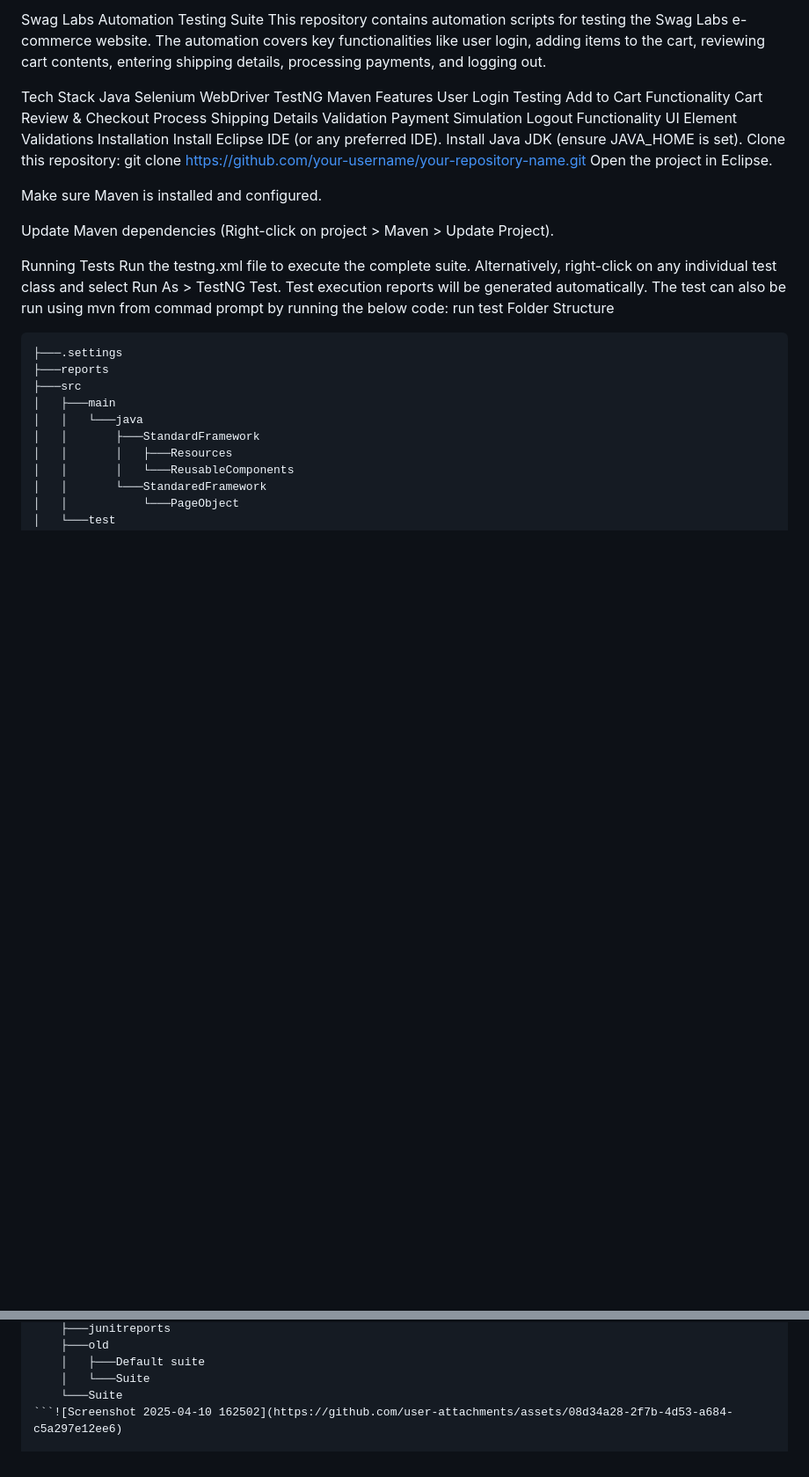
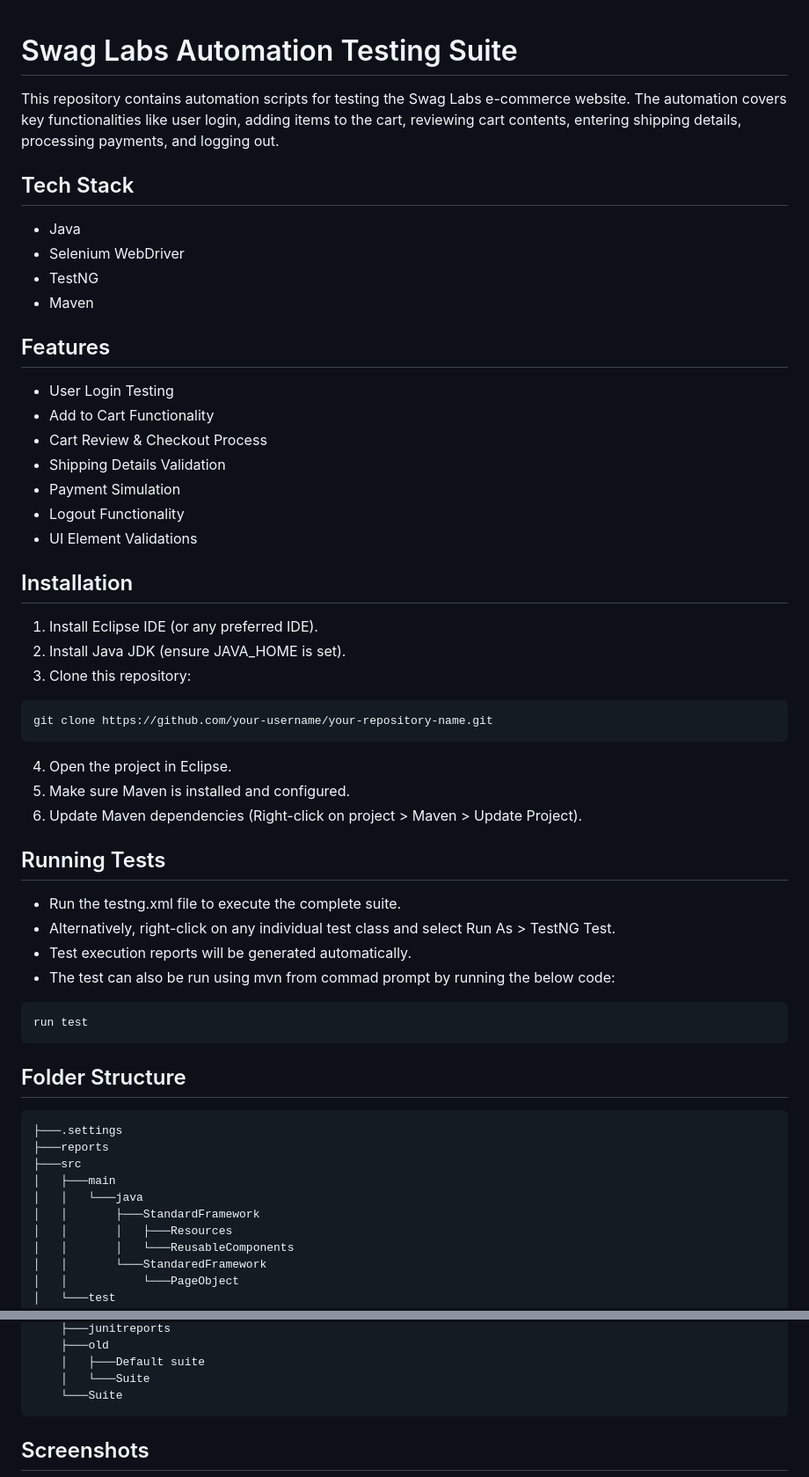
Before and after one commit to ketan-78/Swag-Labs-E-commerce-Framework-, a Markdown page: README.md, 2 parts joined by grey strips. Shown at 88% size. Drawn GitHub-style; blank space fills up the shorter version.

````diff
--- a/README.md
+++ b/README.md
@@ -1,37 +1,55 @@
-Swag Labs Automation Testing Suite
-This repository contains automation scripts for testing the Swag Labs e-commerce website. The automation covers key functionalities like user login, adding items to the cart, reviewing cart contents, entering shipping details, processing payments, and logging out.
 
-Tech Stack
-Java
-Selenium WebDriver
-TestNG
-Maven
-Features
-User Login Testing
-Add to Cart Functionality
-Cart Review & Checkout Process
-Shipping Details Validation
-Payment Simulation
-Logout Functionality
-UI Element Validations
-Installation
-Install Eclipse IDE (or any preferred IDE).
-Install Java JDK (ensure JAVA_HOME is set).
-Clone this repository:
+# Swag Labs Automation Testing Suite
+
+This repository contains automation scripts for testing the Swag Labs e-commerce website.
+The automation covers key functionalities like user login, adding items to the cart, reviewing cart contents, entering shipping details, processing payments, and logging out.
+
+
+## Tech Stack
+
+-	Java
+-	Selenium WebDriver
+-	TestNG
+-	Maven
+
+
+
+## Features
+
+-	User Login Testing
+-	Add to Cart Functionality
+-	Cart Review & Checkout Process
+-	Shipping Details Validation
+-	Payment Simulation
+-	Logout Functionality
+-	UI Element Validations
+
+
+
+## Installation
+
+1.	Install Eclipse IDE (or any preferred IDE).
+2.	Install Java JDK (ensure JAVA_HOME is set).
+3.	Clone this repository:
+```bash
 git clone https://github.com/your-username/your-repository-name.git
-Open the project in Eclipse.
+```
+4.	Open the project in Eclipse.
+5.	Make sure Maven is installed and configured.
+6.	Update Maven dependencies (Right-click on project > Maven > Update Project).
 
-Make sure Maven is installed and configured.
 
-Update Maven dependencies (Right-click on project > Maven > Update Project).
+## Running Tests
+-	Run the testng.xml file to execute the complete suite.
+-	Alternatively, right-click on any individual test class and select Run As > TestNG Test.
+-	Test execution reports will be generated automatically.
+- The test can also be run using mvn from commad prompt by running the below code:
+```bash
+run test
+```
 
-Running Tests
-Run the testng.xml file to execute the complete suite.
-Alternatively, right-click on any individual test class and select Run As > TestNG Test.
-Test execution reports will be generated automatically.
-The test can also be run using mvn from commad prompt by running the below code:
-run test
-Folder Structure
+
+## Folder Structure
 ```
 ├───.settings
 ├───reports
@@ -86,5 +104,6 @@ Folder Structure
     │   ├───Default suite
     │   └───Suite
     └───Suite
-```![Screenshot 2025-04-10 162502](https://github.com/user-attachments/assets/08d34a28-2f7b-4d53-a684-c5a297e12ee6)
+```
+## Screenshots
 
````
Also changed, not shown: other parts of README.md (+1 -1 lines).
